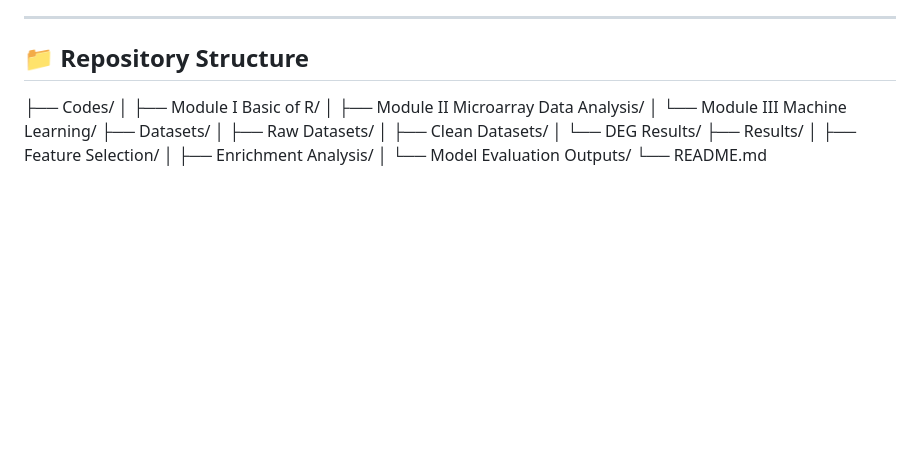
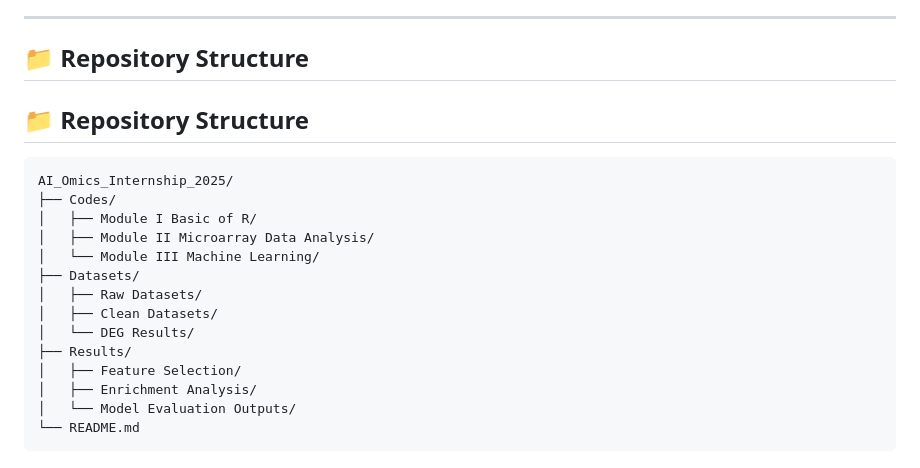
Before and after one commit to aymunir1/AI_Omics_Internship_2025, a Markdown page: README.md, the part around the change. Drawn GitHub-style; blank space fills up the shorter version.

````diff
--- a/README.md
+++ b/README.md
@@ -174,7 +174,10 @@ This repository contains all practical sessions completed during **Module I (R P
 
 
 ## 📁 Repository Structure
+## 📁 Repository Structure
 
+```
+AI_Omics_Internship_2025/
 ├── Codes/
 │   ├── Module I Basic of R/
 │   ├── Module II Microarray Data Analysis/
@@ -188,3 +191,4 @@ This repository contains all practical sessions completed during **Module I (R P
 │   ├── Enrichment Analysis/
 │   └── Model Evaluation Outputs/
 └── README.md
+```
````
